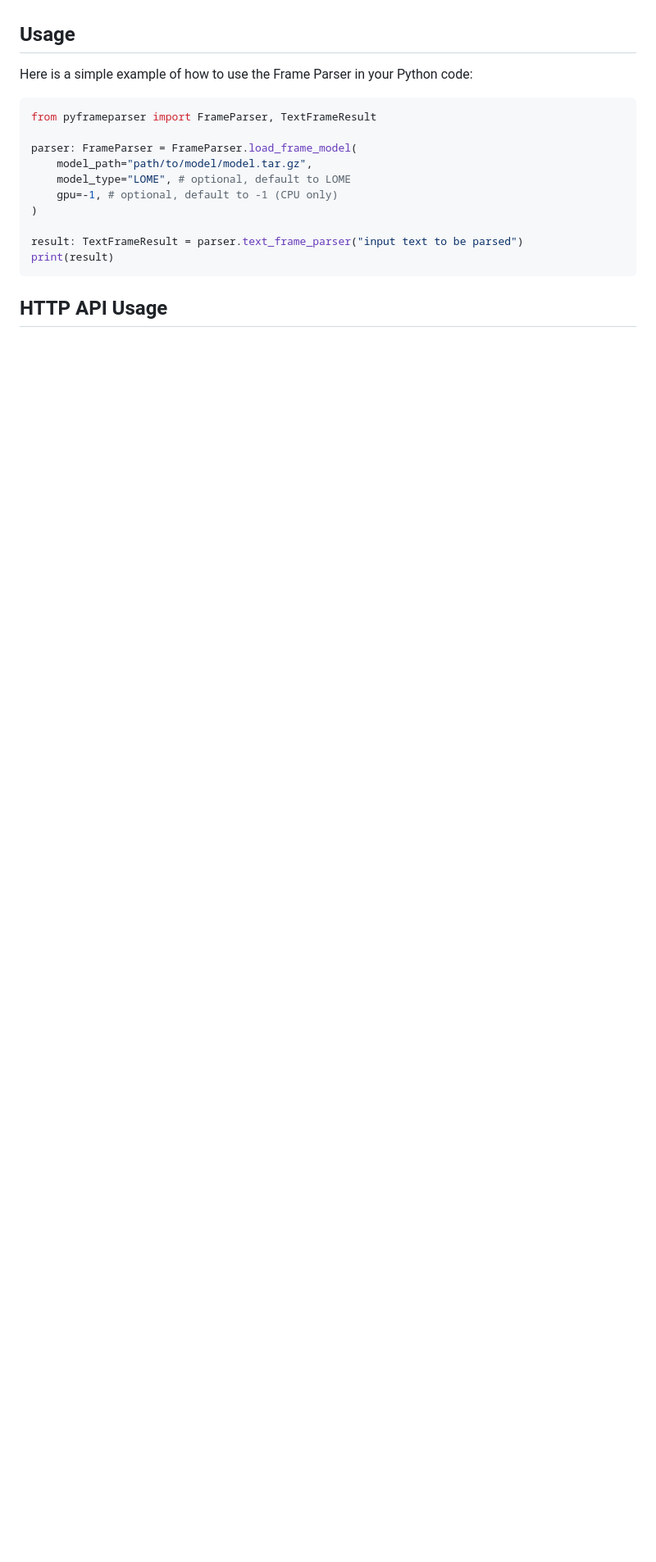
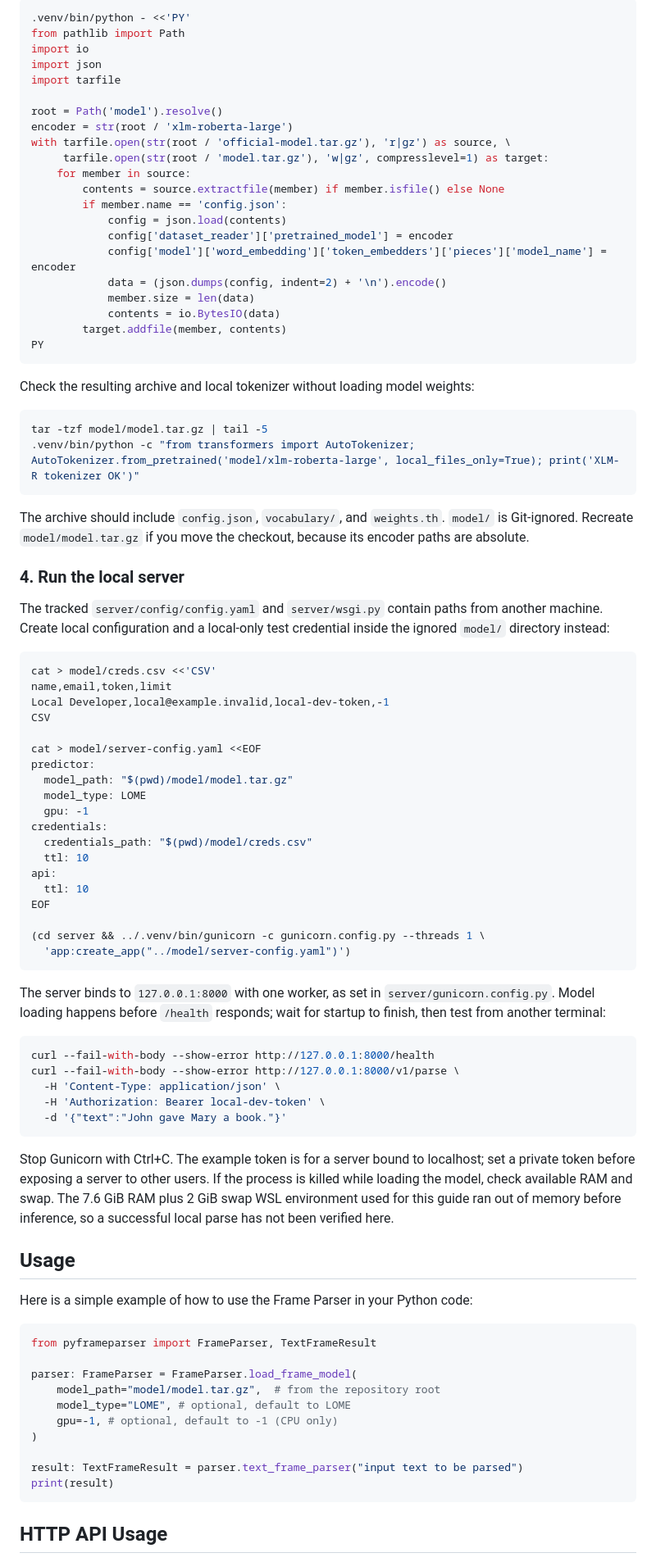
Before and after one commit to okkyibrohim/PyFrameParser, a Markdown page: README.md, the part around one of its changes. Shown at 82% size. Drawn GitHub-style; blank space fills up the shorter version.

````diff
--- a/README.md
+++ b/README.md
@@ -22,3 +105,83 @@ It is recommended to use a virtual environment for installation.
+```bash
+.venv/bin/python - <<'PY'
+from pathlib import Path
+import io
+import json
+import tarfile
+
+root = Path('model').resolve()
+encoder = str(root / 'xlm-roberta-large')
+with tarfile.open(str(root / 'official-model.tar.gz'), 'r|gz') as source, \
+     tarfile.open(str(root / 'model.tar.gz'), 'w|gz', compresslevel=1) as target:
+    for member in source:
+        contents = source.extractfile(member) if member.isfile() else None
+        if member.name == 'config.json':
+            config = json.load(contents)
+            config['dataset_reader']['pretrained_model'] = encoder
+            config['model']['word_embedding']['token_embedders']['pieces']['model_name'] = encoder
+            data = (json.dumps(config, indent=2) + '\n').encode()
+            member.size = len(data)
+            contents = io.BytesIO(data)
+        target.addfile(member, contents)
+PY
+```
+
+Check the resulting archive and local tokenizer without loading model weights:
+
+```bash
+tar -tzf model/model.tar.gz | tail -5
+.venv/bin/python -c "from transformers import AutoTokenizer; AutoTokenizer.from_pretrained('model/xlm-roberta-large', local_files_only=True); print('XLM-R tokenizer OK')"
+```
+
+The archive should include `config.json`, `vocabulary/`, and `weights.th`.
+`model/` is Git-ignored. Recreate `model/model.tar.gz` if you move the checkout,
+because its encoder paths are absolute.
+
+### 4. Run the local server
+
+The tracked `server/config/config.yaml` and `server/wsgi.py` contain paths from
+another machine. Create local configuration and a local-only test credential
+inside the ignored `model/` directory instead:
+
+```bash
+cat > model/creds.csv <<'CSV'
+name,email,token,limit
+Local Developer,local@example.invalid,local-dev-token,-1
+CSV
+
+cat > model/server-config.yaml <<EOF
+predictor:
+  model_path: "$(pwd)/model/model.tar.gz"
+  model_type: LOME
+  gpu: -1
+credentials:
+  credentials_path: "$(pwd)/model/creds.csv"
+  ttl: 10
+api:
+  ttl: 10
+EOF
+
+(cd server && ../.venv/bin/gunicorn -c gunicorn.config.py --threads 1 \
+  'app:create_app("../model/server-config.yaml")')
+```
+
+The server binds to `127.0.0.1:8000` with one worker, as set in
+`server/gunicorn.config.py`. Model loading happens before `/health` responds;
+wait for startup to finish, then test from another terminal:
+
+```bash
+curl --fail-with-body --show-error http://127.0.0.1:8000/health
+curl --fail-with-body --show-error http://127.0.0.1:8000/v1/parse \
+  -H 'Content-Type: application/json' \
+  -H 'Authorization: Bearer local-dev-token' \
+  -d '{"text":"John gave Mary a book."}'
+```
+
+Stop Gunicorn with Ctrl+C. The example token is for a server bound to localhost;
+set a private token before exposing a server to other users. If the process is
+killed while loading the model, check available RAM and swap. The 7.6 GiB RAM
+plus 2 GiB swap WSL environment used for this guide ran out of memory before
+inference, so a successful local parse has not been verified here.
 
 ## Usage
 
@@ -28,7 +191,7 @@ Here is a simple example of how to use the Frame Parser in your Python code:
 from pyframeparser import FrameParser, TextFrameResult
 
 parser: FrameParser = FrameParser.load_frame_model(
-    model_path="path/to/model/model.tar.gz",
+    model_path="model/model.tar.gz",  # from the repository root
     model_type="LOME", # optional, default to LOME
     gpu=-1, # optional, default to -1 (CPU only)
 )
````
Also changed, not shown: other parts of README.md (+93 -32 lines).
